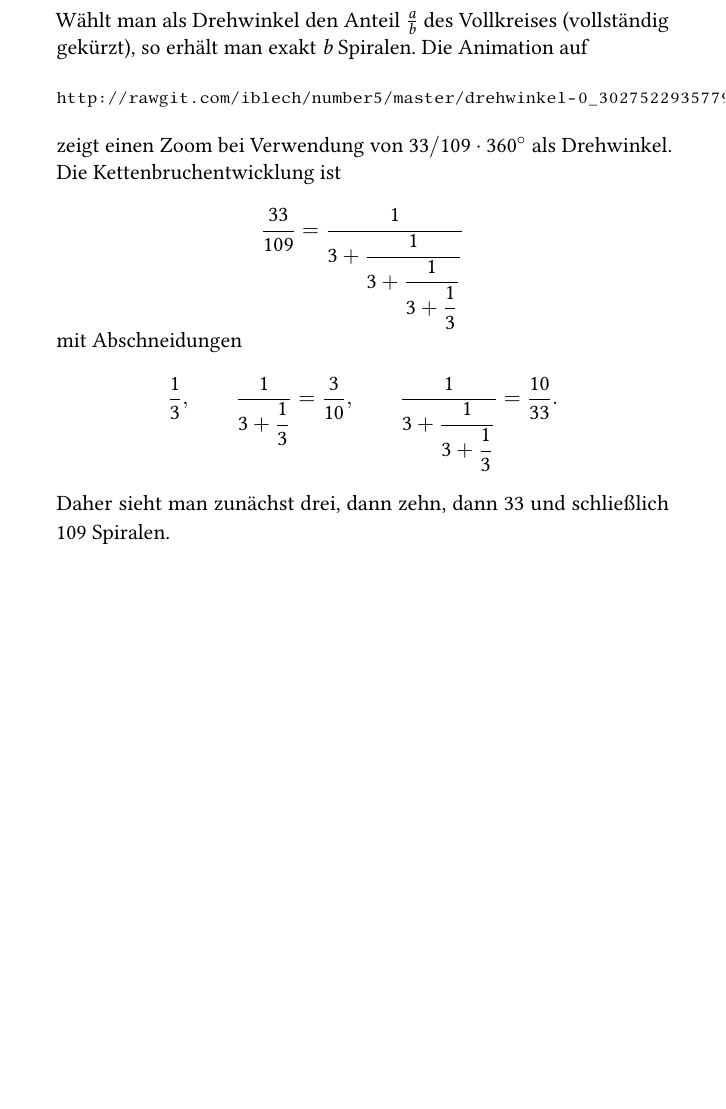
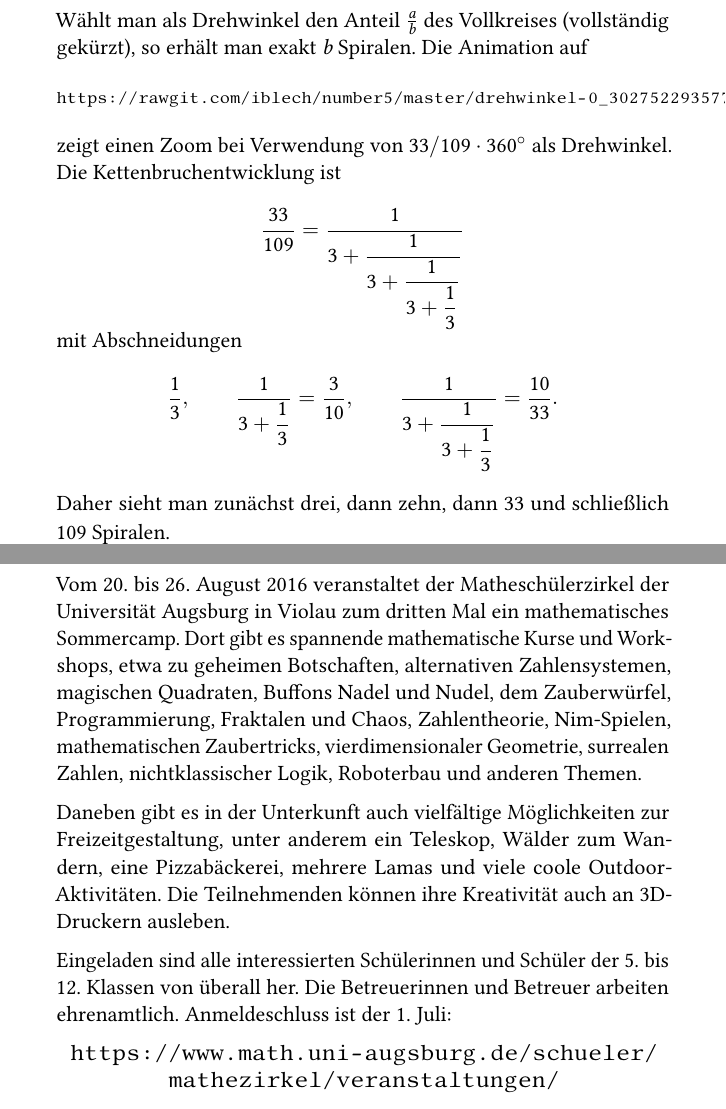
Before and after one commit to iblech/number5, LaTeX slides (talk-tuebix2016.tex): page 51 of 55 before the commit and pages 51 and 55 of 56 after it, the two joined at a grey line, the shorter picture padded with empty space. Compiled offline with pdfLaTeX.

Commit message:
Version for the TÜBIX website

```diff
--- a/talk-tuebix2016.tex
+++ b/talk-tuebix2016.tex
@@ -472,7 +472,7 @@
   Wählt man als Drehwinkel den Anteil~$\frac{a}{b}$ des Vollkreises
   (vollständig gekürzt), so erhält man exakt~$b$ Spiralen.
   Die Animation auf
-  \[ \text{\scriptsize\url{http://rawgit.com/iblech/number5/master/drehwinkel-0_3027522935779816.mp4}} \]
+  \[ \text{\scriptsize\url{https://rawgit.com/iblech/number5/master/drehwinkel-0_3027522935779816.mp4}} \]
   zeigt einen Zoom bei Verwendung von~$33/109 \cdot 360^\circ$ als Drehwinkel.
   Die Kettenbruchentwicklung ist
   \[ \frac{33}{109} = \dfrac{1}{3 + \dfrac{1}{3 + \dfrac{1}{3 +
@@ -530,6 +530,33 @@
     \includegraphics[width=0.85\textwidth]{mathecamp-gruppenfoto}
   \end{center}
 \end{frame}
+
+\note{\justifying
+  Vom 20. bis 26. August 2016 veranstaltet der Matheschülerzirkel der
+  Universität Augsburg in Violau zum dritten Mal ein
+  mathematisches Sommercamp. Dort gibt es spannende mathematische Kurse und
+  Workshops, etwa zu geheimen Botschaften, alternativen Zahlensystemen,
+  magischen Quadraten, Buffons Nadel und Nudel, dem Zauberwürfel,
+  Programmierung, Fraktalen und Chaos, Zahlentheorie, Nim-Spielen,
+  mathematischen Zaubertricks, vierdimensionaler Geometrie, surrealen Zahlen,
+  nichtklassischer Logik, Roboterbau und anderen Themen.
+  \medskip
+
+  Daneben gibt es in der Unterkunft auch vielfältige Möglichkeiten zur
+  Freizeitgestaltung, unter anderem ein Teleskop, Wälder zum Wandern, eine
+  Pizzabäckerei, mehrere Lamas und viele coole Outdoor-Aktivitäten.
+  Die Teilnehmenden können ihre Kreativität auch an 3D-Druckern ausleben.
+  \medskip
+
+  Eingeladen sind alle interessierten Schülerinnen und Schüler der 5. bis 12.
+  Klassen von überall her. Die Betreuerinnen und Betreuer arbeiten
+  ehrenamtlich. Anmeldeschluss ist der 1. Juli:
+  \medskip
+
+  \centering
+  \url{https://www.math.uni-augsburg.de/schueler/mathezirkel/veranstaltungen/}
+  \par
+}
 
 \section{Bildquellen}
 
```
Also changed, not shown: talk-tuebix2016.pdf, talk-tuebix2016.tex (2 more changed lines).
